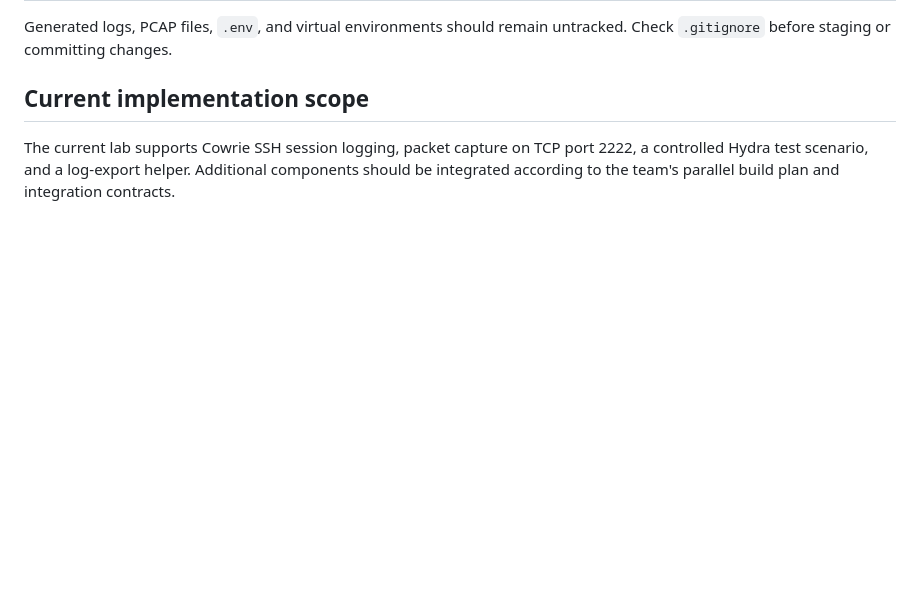
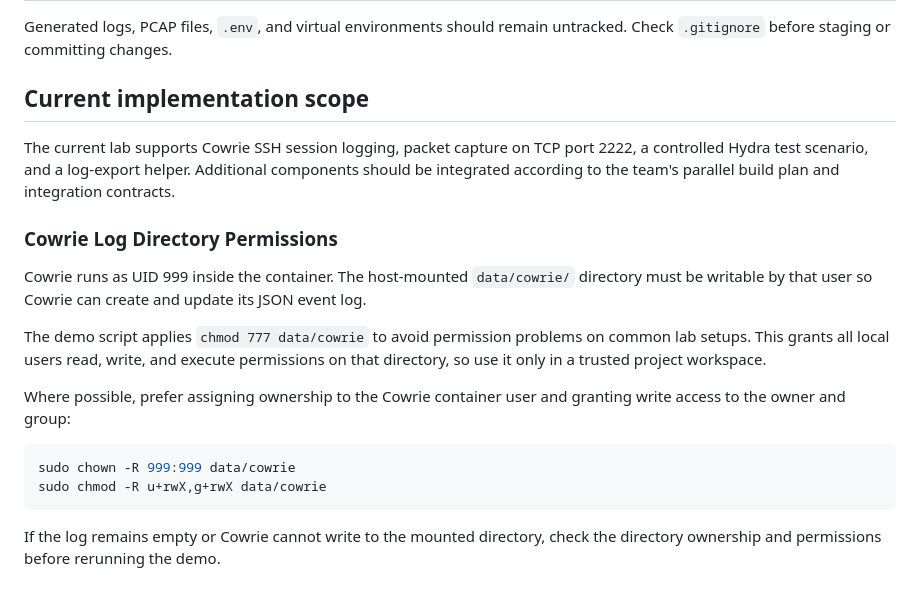
Before and after one commit to GangothriDJoy/HiveWatch, a Markdown page: README.md, the part around the change. GitHub-like rendering; blank space fills up the shorter version.

Commit message:
Document Cowrie log permissions

````diff
--- a/README.md
+++ b/README.md
@@ -188,3 +188,18 @@ Generated logs, PCAP files, `.env`, and virtual environments should remain untra
 ## Current implementation scope
 
 The current lab supports Cowrie SSH session logging, packet capture on TCP port 2222, a controlled Hydra test scenario, and a log-export helper. Additional components should be integrated according to the team's parallel build plan and integration contracts.
+
+### Cowrie Log Directory Permissions
+
+Cowrie runs as UID 999 inside the container. The host-mounted `data/cowrie/` directory must be writable by that user so Cowrie can create and update its JSON event log.
+
+The demo script applies `chmod 777 data/cowrie` to avoid permission problems on common lab setups. This grants all local users read, write, and execute permissions on that directory, so use it only in a trusted project workspace.
+
+Where possible, prefer assigning ownership to the Cowrie container user and granting write access to the owner and group:
+
+```bash
+sudo chown -R 999:999 data/cowrie
+sudo chmod -R u+rwX,g+rwX data/cowrie
+```
+
+If the log remains empty or Cowrie cannot write to the mounted directory, check the directory ownership and permissions before rerunning the demo.
````
